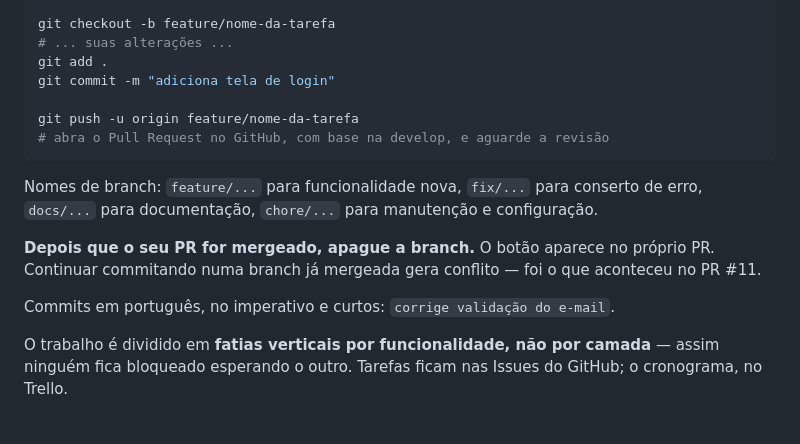
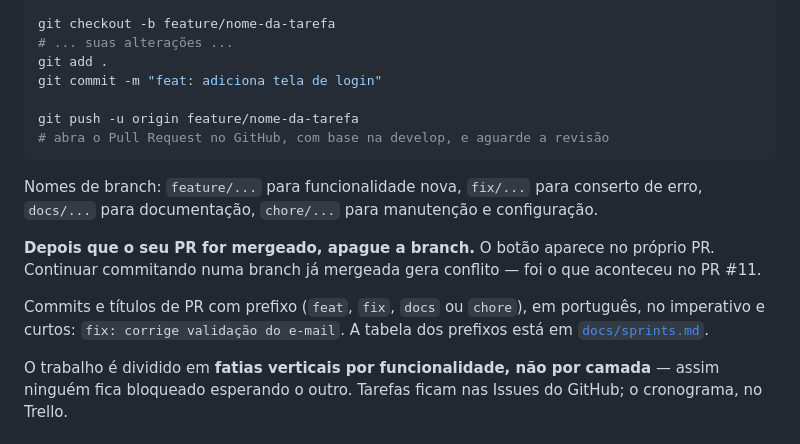
Before and after one commit to BECKMAN700/Aluma, a Markdown page: README.md, the part around the change. Rendered like a GitHub page.

```diff
--- a/README.md
+++ b/README.md
@@ -132,7 +132,7 @@ git pull
 git checkout -b feature/nome-da-tarefa
 # ... suas alterações ...
 git add .
-git commit -m "adiciona tela de login"
+git commit -m "feat: adiciona tela de login"
 
 git push -u origin feature/nome-da-tarefa
 # abra o Pull Request no GitHub, com base na develop, e aguarde a revisão
@@ -144,7 +144,9 @@ Nomes de branch: `feature/...` para funcionalidade nova, `fix/...` para conserto
 **Depois que o seu PR for mergeado, apague a branch.** O botão aparece no próprio PR. Continuar
 commitando numa branch já mergeada gera conflito — foi o que aconteceu no PR #11.
 
-Commits em português, no imperativo e curtos: `corrige validação do e-mail`.
+Commits e títulos de PR com prefixo (`feat`, `fix`, `docs` ou `chore`), em português, no
+imperativo e curtos: `fix: corrige validação do e-mail`. A tabela dos prefixos está em
+[`docs/sprints.md`](docs/sprints.md).
 
 O trabalho é dividido em **fatias verticais por funcionalidade, não por camada** — assim ninguém
 fica bloqueado esperando o outro. Tarefas ficam nas Issues do GitHub; o cronograma, no Trello.
```
Also changed, not shown: CLAUDE.md (+2 -1 lines), docs/sprints.md (+3 -2 lines).
